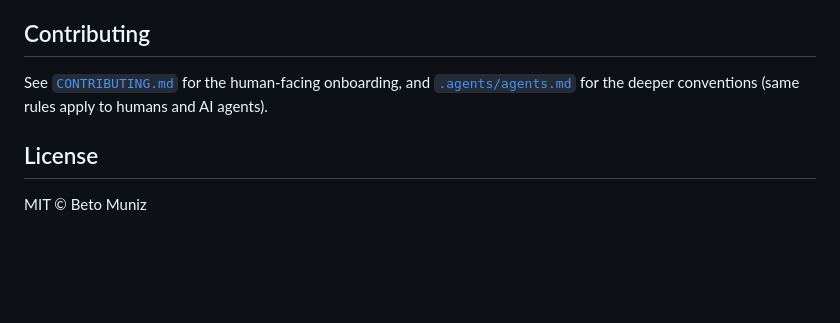
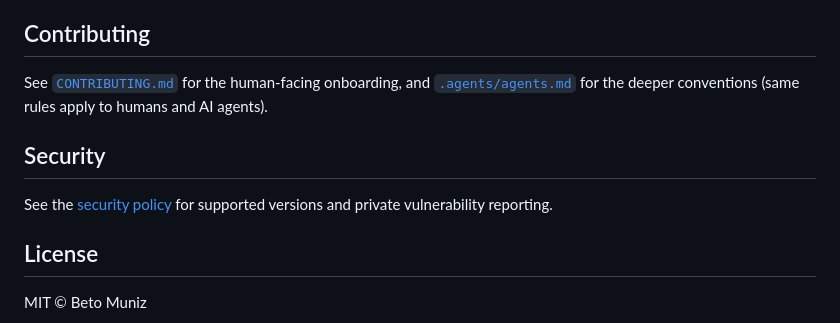
Before and after one commit to obetomuniz/web-ai-sdk, a Markdown page: README.md, the part around the change. Rendered like a GitHub page; blank space fills up the shorter version.

Commit message:
docs: add private vulnerability reporting policy (#245)

```diff
--- a/README.md
+++ b/README.md
@@ -252,6 +252,10 @@ This roadmap is not a release commitment. New work must stay within the lifecycl
 
 See [`CONTRIBUTING.md`](./CONTRIBUTING.md) for the human-facing onboarding, and [`.agents/agents.md`](./.agents/agents.md) for the deeper conventions (same rules apply to humans and AI agents).
 
+## Security
+
+See the [security policy](./SECURITY.md) for supported versions and private vulnerability reporting.
+
 ## License
 
 MIT © Beto Muniz
```
Also changed, not shown: CONTRIBUTING.md (+3 -0 lines), SECURITY.md (added, +34 -0 lines).
